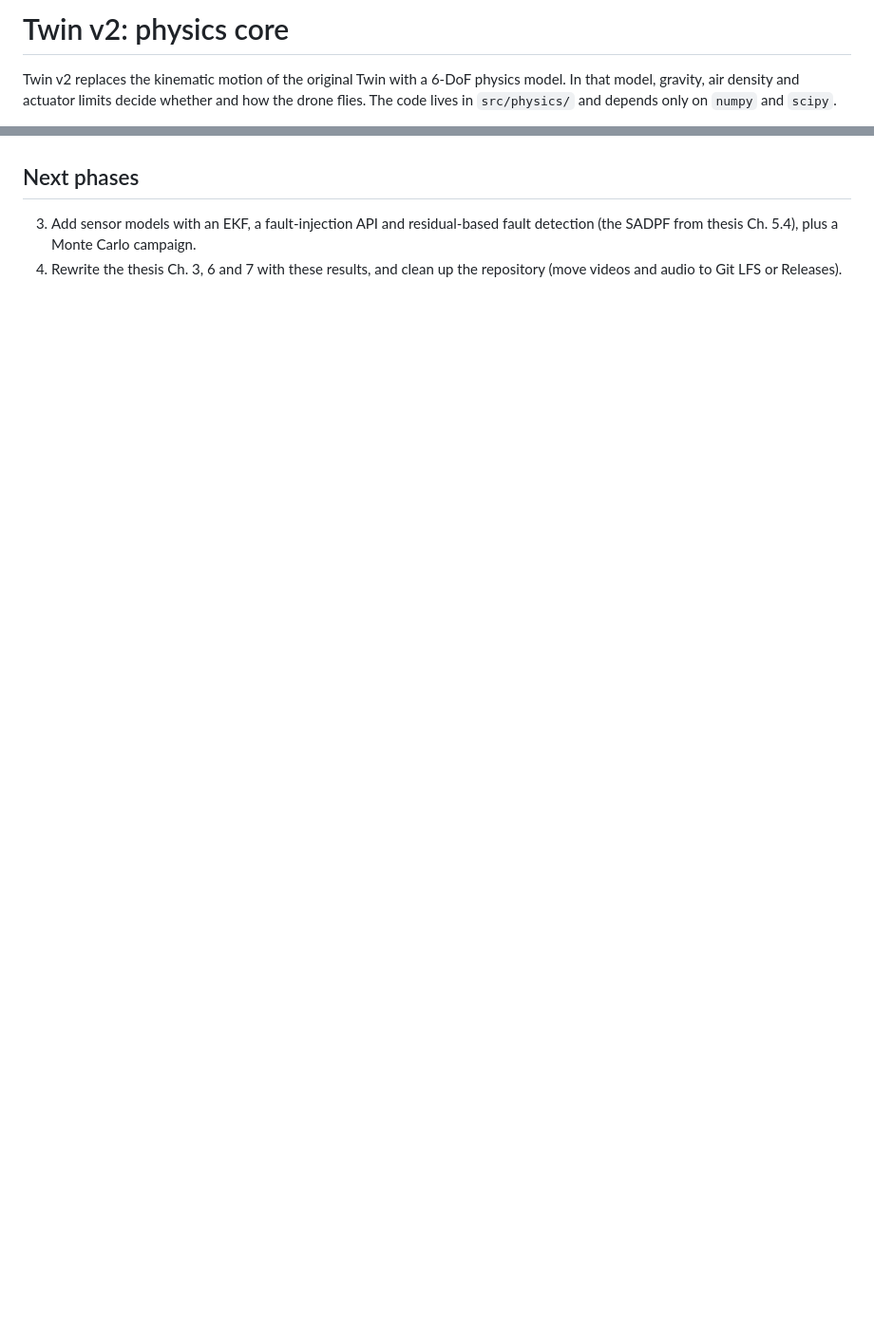
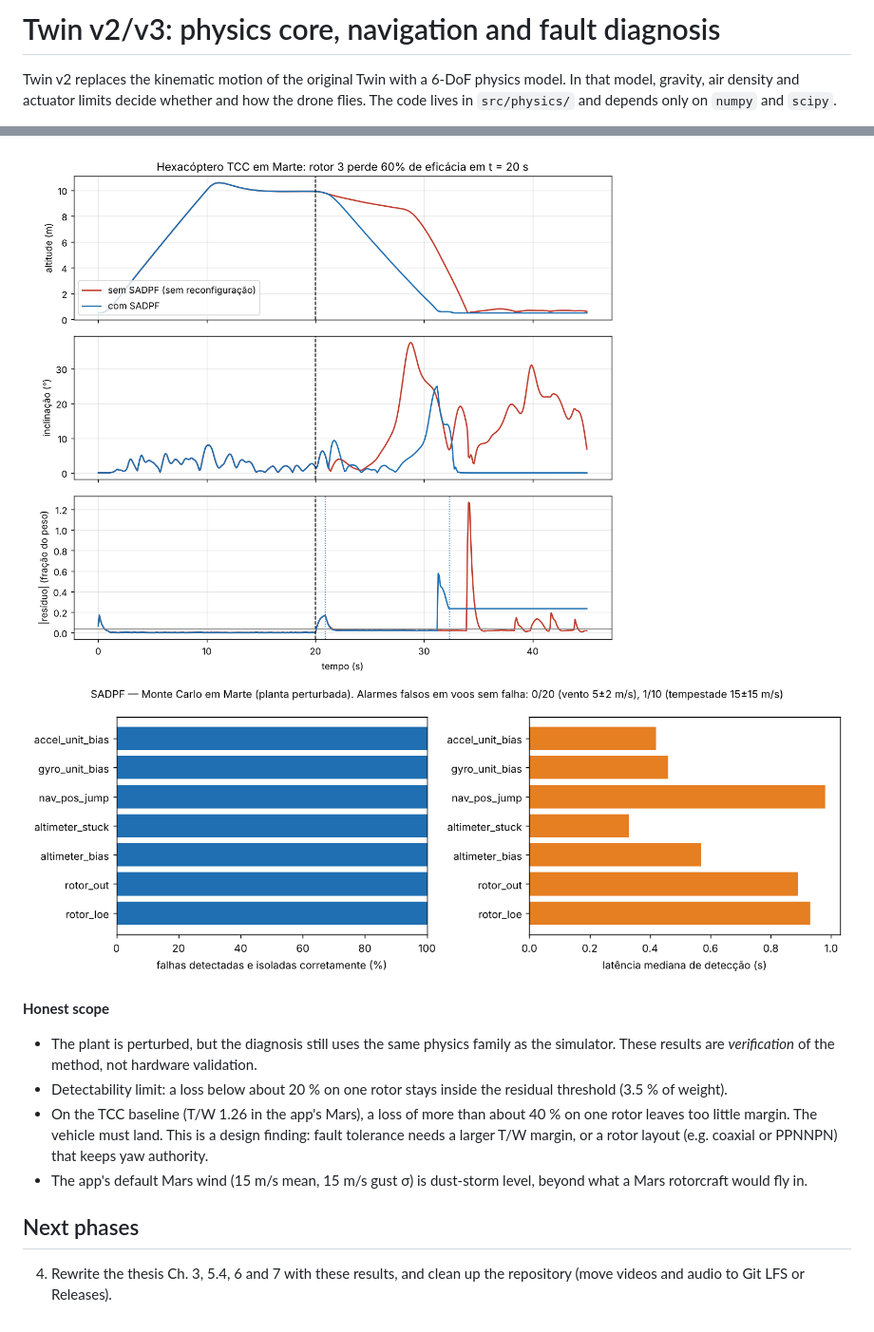
Before and after one commit to fasn98/DroneSimulator, a Markdown page: README_TWIN.md, 2 parts joined by grey strips. Shown at 95% size. Rendered like a GitHub page; pictures changed too: docs/twin_v3/campaign.png (added), docs/twin_v3/rotor_fault_example.png (added); blank space fills up the shorter version.

```diff
--- a/README_TWIN.md
+++ b/README_TWIN.md
@@ -1,4 +1,4 @@
-# Twin v2: physics core
+# Twin v2/v3: physics core, navigation and fault diagnosis
 
 Twin v2 replaces the kinematic motion of the original Twin with a 6-DoF physics model. In that model, gravity, air density and actuator limits decide whether and how the drone flies. The code lives in `src/physics/` and depends only on `numpy` and `scipy`.
 
@@ -95,4 +127,12 @@ Note: the web app uses `config/environments.json` Mars (610 Pa, 210 K → ρ = 0
+![Rotor fault with and without SADPF](docs/twin_v3/rotor_fault_example.png)
+![Campaign](docs/twin_v3/campaign.png)
+
+**Honest scope**
+- The plant is perturbed, but the diagnosis still uses the same physics family as the simulator. These results are *verification* of the method, not hardware validation.
+- Detectability limit: a loss below about 20 % on one rotor stays inside the residual threshold (3.5 % of weight).
+- On the TCC baseline (T/W 1.26 in the app's Mars), a loss of more than about 40 % on one rotor leaves too little margin. The vehicle must land. This is a design finding: fault tolerance needs a larger T/W margin, or a rotor layout (e.g. coaxial or PPNNPN) that keeps yaw authority.
+- The app's default Mars wind (15 m/s mean, 15 m/s gust σ) is dust-storm level, beyond what a Mars rotorcraft would fly in.
+
 ## Next phases
 
-3. Add sensor models with an EKF, a fault-injection API and residual-based fault detection (the SADPF from thesis Ch. 5.4), plus a Monte Carlo campaign.
-4. Rewrite the thesis Ch. 3, 6 and 7 with these results, and clean up the repository (move videos and audio to Git LFS or Releases).
+4. Rewrite the thesis Ch. 3, 5.4, 6 and 7 with these results, and clean up the repository (move videos and audio to Git LFS or Releases).
```
Also changed, not shown: other parts of README_TWIN.md (+32 -0 lines), 15 other files.
